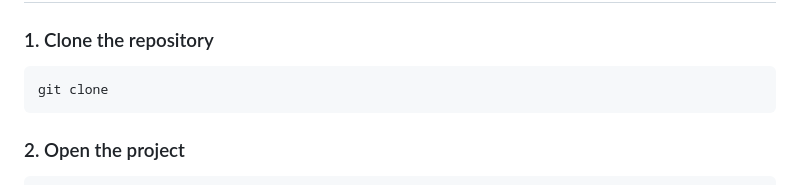
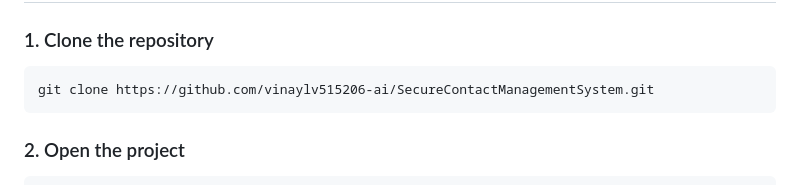
Before and after one commit to vinaylv515206-ai/SecureContactManagementSystem, a Markdown page: README.md, the part around the change. Rendered like a GitHub page.

````diff
--- a/README.md
+++ b/README.md
@@ -421,7 +421,7 @@ to `.gitignore`.
 ### 1. Clone the repository
 
 ```bash
-git clone
+git clone https://github.com/vinaylv515206-ai/SecureContactManagementSystem.git
 ```
 
 ### 2. Open the project
````
